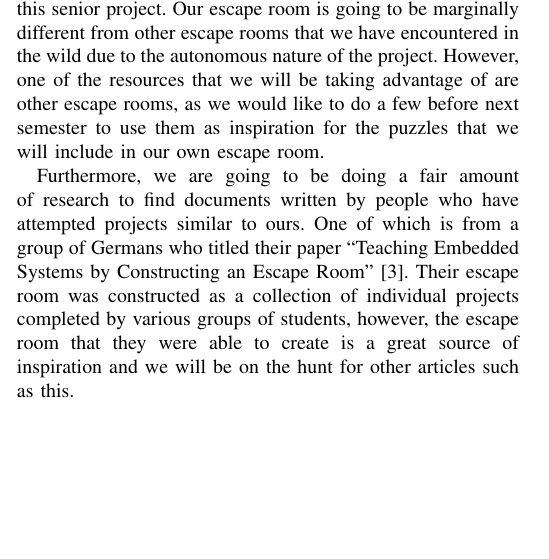
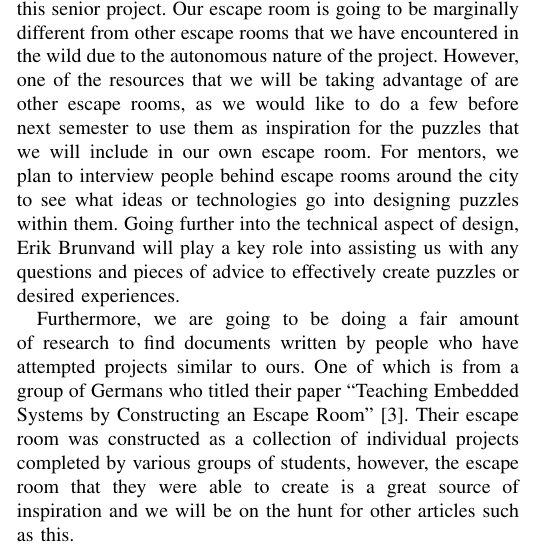
Before and after one commit to K-Sedgwick/EscapeY2K, a LaTeX paper (Project_Document_LaTeX/Escape Y2K - An Integrated Escape Room.tex): part of one column of page 8 of 9, cut so that both start at the same text, the shorter picture padded with empty space. Compiled offline with pdfLaTeX; a missing font is replaced by an installed copy or a similar font; a LaTeX package or settings file that is missing is left out.

Commit message:
Final commit

```diff
--- a/Project_Document_LaTeX/Escape Y2K - An Integrated Escape Room.tex
+++ b/Project_Document_LaTeX/Escape Y2K - An Integrated Escape Room.tex
@@ -631,7 +631,11 @@ Our escape room is going to be marginally different from other escape rooms that
 encountered in the wild due to the autonomous nature of the project. However,
 one of the resources that we will be taking advantage of are other escape rooms,
 as we would like to do a few before next semester to use them as inspiration for
-the puzzles that we will include in our own escape room.
+the puzzles that we will include in our own escape room. For mentors, we plan to interview
+people behind escape rooms around the city to see what ideas or technologies go into
+designing puzzles within them. Going further into the technical aspect of design, Erik Brunvand
+will play a key role into assisting us with any questions and pieces of advice to effectively
+create puzzles or desired experiences.
 
 Furthermore, we are going to
 be doing a fair amount of research to find documents written by people who have attempted
```
